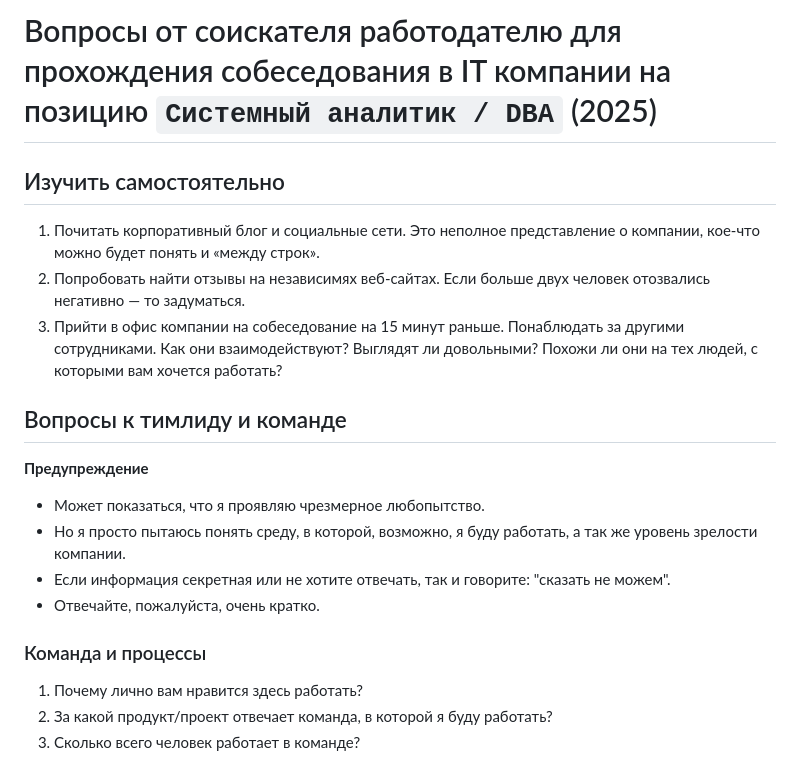
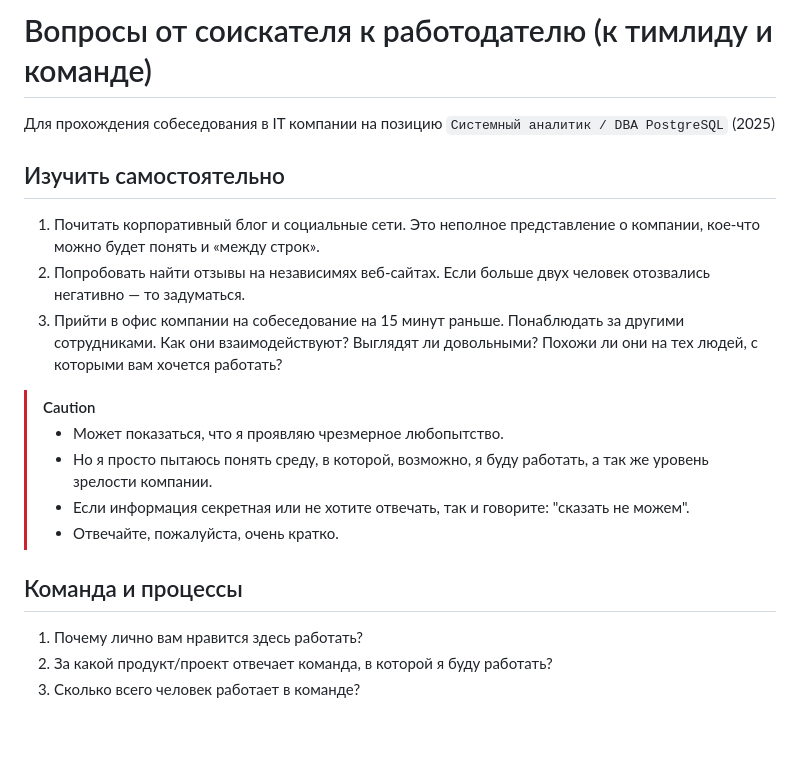
Before and after one commit to rin-nas/cv, a Markdown page: private/questions_to_team.md, the part around one of its changes. Rendered like a GitHub page; blank space fills up the shorter version.

```diff
--- a/private/questions_to_employer.md
+++ b/private/questions_to_team.md
@@ -1,4 +1,6 @@
-# Вопросы от соискателя работодателю для прохождения собеседования в IT компании на позицию `Системный аналитик / DBA` (2025)
+# Вопросы от соискателя к работодателю (к тимлиду и команде)
+
+Для прохождения собеседования в IT компании на позицию `Системный аналитик / DBA PostgreSQL` (2025)
 
 ## Изучить самостоятельно
 
@@ -9,15 +11,13 @@
 3. Прийти в офис компании на собеседование на 15 минут раньше. Понаблюдать за другими сотрудниками.
    Как они взаимодействуют? Выглядят ли довольными? Похожи ли они на тех людей, с которыми вам хочется работать?
 
-## Вопросы к тимлиду и команде
+> [!CAUTION]
+> * Может показаться, что я проявляю чрезмерное любопытство.
+> * Но я просто пытаюсь понять среду, в которой, возможно, я буду работать, а так же уровень зрелости компании.
+> * Если информация секретная или не хотите отвечать, так и говорите: "сказать не можем".
+> * Отвечайте, пожалуйста, очень кратко.
 
-__Предупреждение__
-* Может показаться, что я проявляю чрезмерное любопытство.
-* Но я просто пытаюсь понять среду, в которой, возможно, я буду работать, а так же уровень зрелости компании.
-* Если информация секретная или не хотите отвечать, так и говорите: "сказать не можем".
-* Отвечайте, пожалуйста, очень кратко.
-
-### Команда и процессы
+## Команда и процессы
 1. Почему лично вам нравится здесь работать?
 1. За какой продукт/проект отвечает команда, в которой я буду работать?
 1. Сколько всего человек работает в команде?
```
Also changed, not shown: other parts of private/questions_to_team.md (+5 -5 lines).
